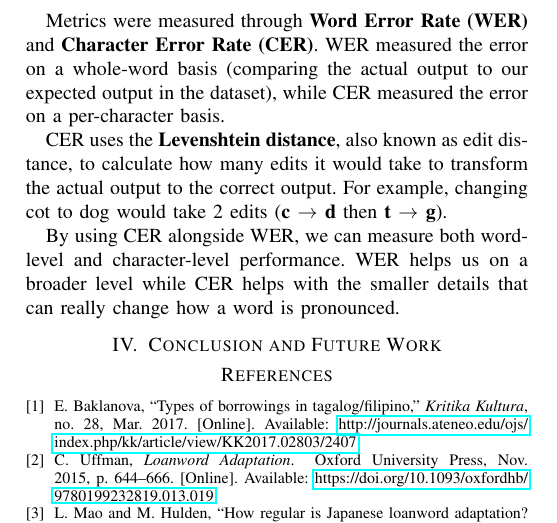
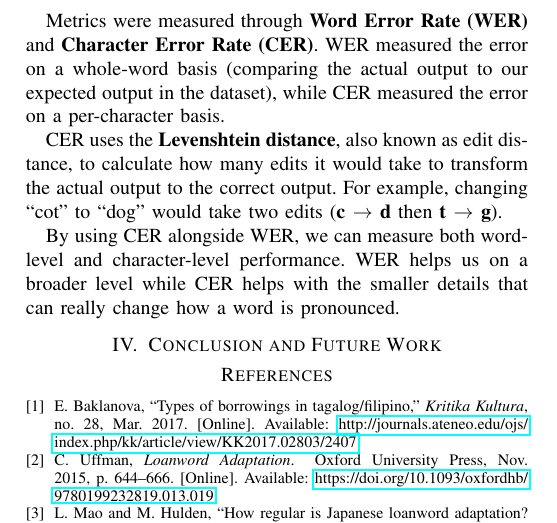
Before and after one commit to Mango-Cats/tagabaybay-docs, a LaTeX paper (paper/main.tex, which reads paper/chapers/experimental_setup.tex): part of page 3 of 3, cut so that both start at the same text. Compiled offline with pdfLaTeX.

Commit message:
quotation marks around words

```diff
--- a/paper/chapers/experimental_setup.tex
+++ b/paper/chapers/experimental_setup.tex
@@ -24,7 +24,7 @@ our expected output in the dataset), while CER measured the error on a per-chara
 
 CER uses the \textbf{Levenshtein distance}, also known as edit distance, to calculate how many
 edits it would take to transform the actual output to the correct output. For example, changing
-cot to dog would take 2 edits (\textbf{c $\rightarrow$ d} then \textbf{t $\rightarrow$ g}).
+``cot'' to ``dog'' would take two edits (\textbf{c $\rightarrow$ d} then \textbf{t $\rightarrow$ g}).
 
 By using CER alongside WER, we can measure both word-level and character-level performance. WER
 helps us on a broader level while CER helps with the smaller details that can really change
```
